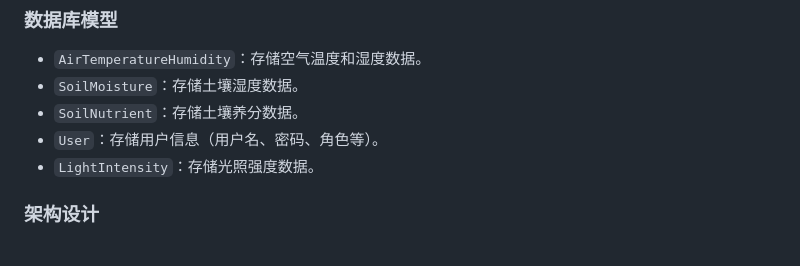
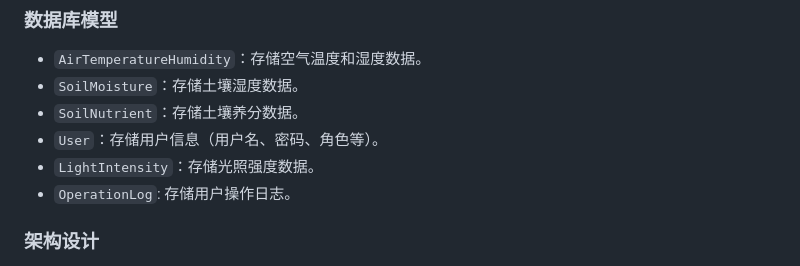
Before and after one commit to lixinchen-031016/smart_farm_with_streamlit, a Markdown page: README.md, the part around the change. Rendered like a GitHub page.

Commit message:
feat(README): 添加 OperationLog模型说明
在 README.md 文件中添加了 OperationLog 模型的简要说明，用于存储用户操作日志。

```diff
--- a/README.md
+++ b/README.md
@@ -206,6 +206,7 @@ SECRET_KEY=031016
 - `SoilNutrient`：存储土壤养分数据。
 - `User`：存储用户信息（用户名、密码、角色等）。
 - `LightIntensity`：存储光照强度数据。
+- `OperationLog`: 存储用户操作日志。
 
 ### 架构设计
 - 前端：基于Streamlit构建，提供用户友好的界面。
```
